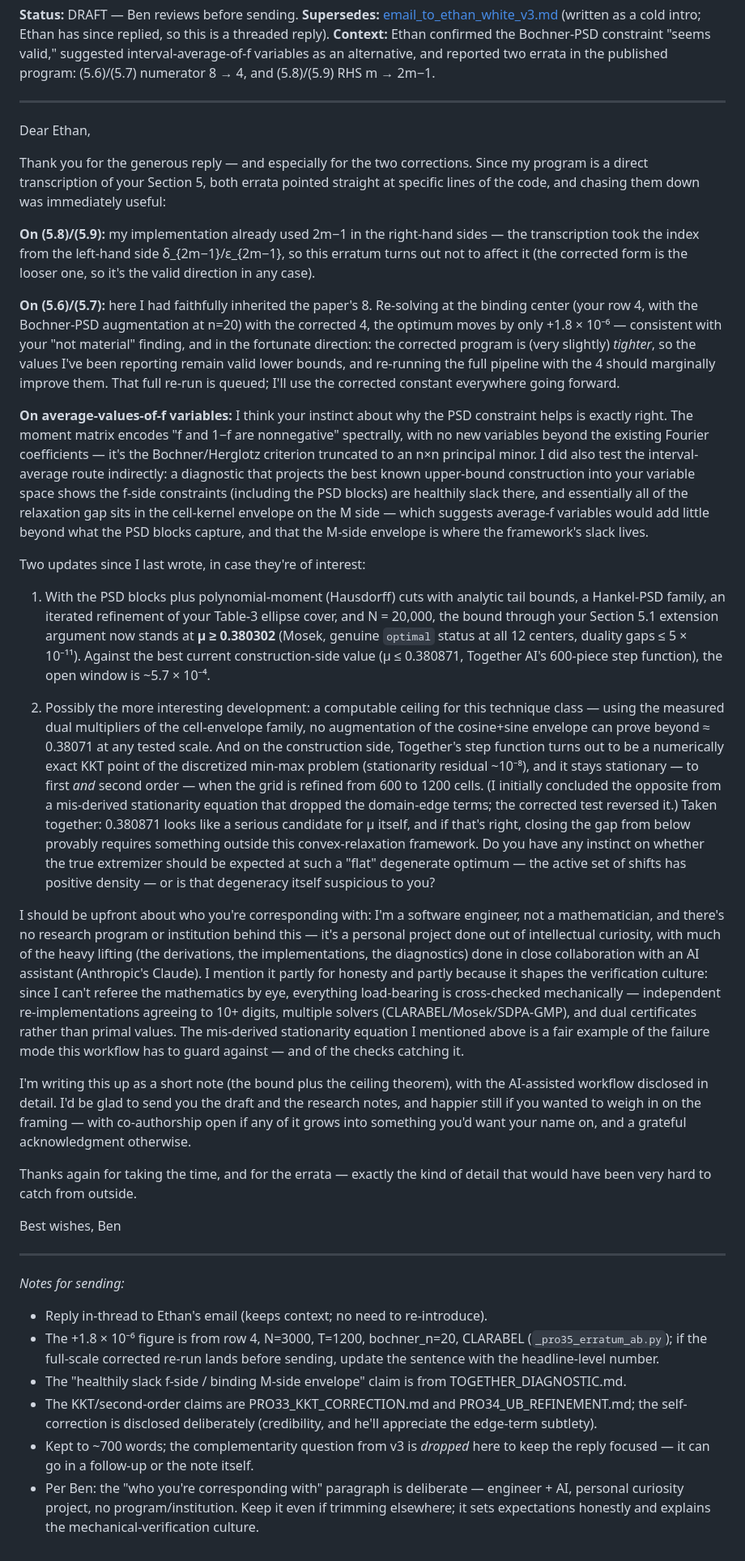
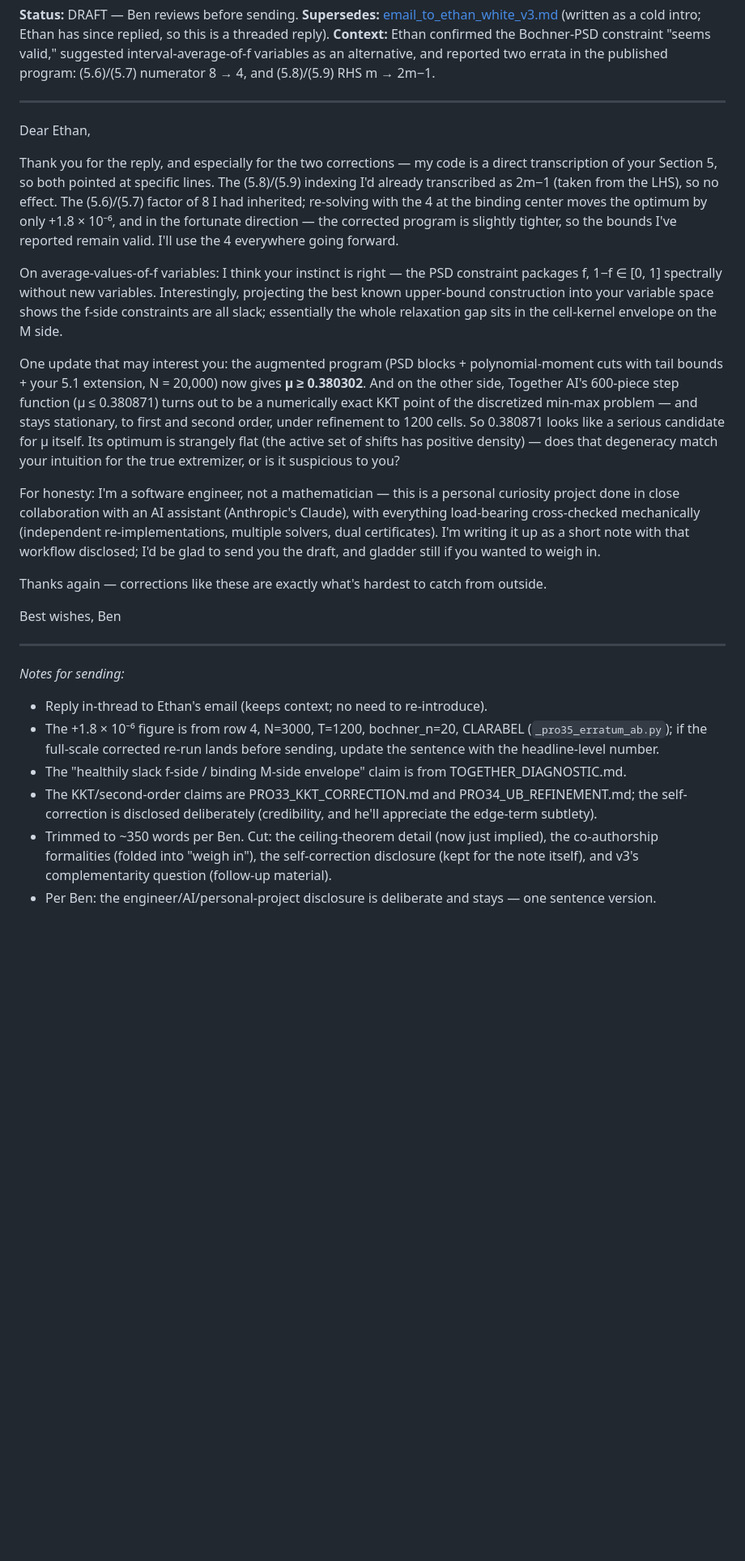
Before and after one commit to bzanghi/erdos-minimum-overlap-bochner, a Markdown page: communications/email_to_ethan_white_v4_reply.md, the part around the change. Shown at 81% size. Drawn GitHub-style; blank space fills up the shorter version.

Commit message:
email v4: trim to ~350 words per Ben
Co-Authored-By: Claude Fable 5 <noreply@anthropic.com>

```diff
--- a/communications/email_to_ethan_white_v4_reply.md
+++ b/communications/email_to_ethan_white_v4_reply.md
@@ -8,25 +8,15 @@
 
 Dear Ethan,
 
-Thank you for the generous reply — and especially for the two corrections. Since my program is a direct transcription of your Section 5, both errata pointed straight at specific lines of the code, and chasing them down was immediately useful:
+Thank you for the reply, and especially for the two corrections — my code is a direct transcription of your Section 5, so both pointed at specific lines. The (5.8)/(5.9) indexing I'd already transcribed as 2m−1 (taken from the LHS), so no effect. The (5.6)/(5.7) factor of 8 I had inherited; re-solving with the 4 at the binding center moves the optimum by only +1.8 × 10⁻⁶, and in the fortunate direction — the corrected program is slightly tighter, so the bounds I've reported remain valid. I'll use the 4 everywhere going forward.
 
-**On (5.8)/(5.9):** my implementation already used 2m−1 in the right-hand sides — the transcription took the index from the left-hand side δ_{2m−1}/ε_{2m−1}, so this erratum turns out not to affect it (the corrected form is the looser one, so it's the valid direction in any case).
+On average-values-of-f variables: I think your instinct is right — the PSD constraint packages f, 1−f ∈ [0, 1] spectrally without new variables. Interestingly, projecting the best known upper-bound construction into your variable space shows the f-side constraints are all slack; essentially the whole relaxation gap sits in the cell-kernel envelope on the M side.
 
-**On (5.6)/(5.7):** here I had faithfully inherited the paper's 8. Re-solving at the binding center (your row 4, with the Bochner-PSD augmentation at n=20) with the corrected 4, the optimum moves by only +1.8 × 10⁻⁶ — consistent with your "not material" finding, and in the fortunate direction: the corrected program is (very slightly) *tighter*, so the values I've been reporting remain valid lower bounds, and re-running the full pipeline with the 4 should marginally improve them. That full re-run is queued; I'll use the corrected constant everywhere going forward.
+One update that may interest you: the augmented program (PSD blocks + polynomial-moment cuts with tail bounds + your 5.1 extension, N = 20,000) now gives **µ ≥ 0.380302**. And on the other side, Together AI's 600-piece step function (µ ≤ 0.380871) turns out to be a numerically exact KKT point of the discretized min-max problem — and stays stationary, to first and second order, under refinement to 1200 cells. So 0.380871 looks like a serious candidate for µ itself. Its optimum is strangely flat (the active set of shifts has positive density) — does that degeneracy match your intuition for the true extremizer, or is it suspicious to you?
 
-**On average-values-of-f variables:** I think your instinct about why the PSD constraint helps is exactly right. The moment matrix encodes "f and 1−f are nonnegative" spectrally, with no new variables beyond the existing Fourier coefficients — it's the Bochner/Herglotz criterion truncated to an n×n principal minor. I did also test the interval-average route indirectly: a diagnostic that projects the best known upper-bound construction into your variable space shows the f-side constraints (including the PSD blocks) are healthily slack there, and essentially all of the relaxation gap sits in the cell-kernel envelope on the M side — which suggests average-f variables would add little beyond what the PSD blocks capture, and that the M-side envelope is where the framework's slack lives.
+For honesty: I'm a software engineer, not a mathematician — this is a personal curiosity project done in close collaboration with an AI assistant (Anthropic's Claude), with everything load-bearing cross-checked mechanically (independent re-implementations, multiple solvers, dual certificates). I'm writing it up as a short note with that workflow disclosed; I'd be glad to send you the draft, and gladder still if you wanted to weigh in.
 
-Two updates since I last wrote, in case they're of interest:
-
-1. With the PSD blocks plus polynomial-moment (Hausdorff) cuts with analytic tail bounds, a Hankel-PSD family, an iterated refinement of your Table-3 ellipse cover, and N = 20,000, the bound through your Section 5.1 extension argument now stands at **µ ≥ 0.380302** (Mosek, genuine `optimal` status at all 12 centers, duality gaps ≤ 5 × 10⁻¹¹). Against the best current construction-side value (µ ≤ 0.380871, Together AI's 600-piece step function), the open window is ~5.7 × 10⁻⁴.
-
-2. Possibly the more interesting development: a computable ceiling for this technique class — using the measured dual multipliers of the cell-envelope family, no augmentation of the cosine+sine envelope can prove beyond ≈ 0.38071 at any tested scale. And on the construction side, Together's step function turns out to be a numerically exact KKT point of the discretized min-max problem (stationarity residual ~10⁻⁸), and it stays stationary — to first *and* second order — when the grid is refined from 600 to 1200 cells. (I initially concluded the opposite from a mis-derived stationarity equation that dropped the domain-edge terms; the corrected test reversed it.) Taken together: 0.380871 looks like a serious candidate for µ itself, and if that's right, closing the gap from below provably requires something outside this convex-relaxation framework. Do you have any instinct on whether the true extremizer should be expected at such a "flat" degenerate optimum — the active set of shifts has positive density — or is that degeneracy itself suspicious to you?
-
-I should be upfront about who you're corresponding with: I'm a software engineer, not a mathematician, and there's no research program or institution behind this — it's a personal project done out of intellectual curiosity, with much of the heavy lifting (the derivations, the implementations, the diagnostics) done in close collaboration with an AI assistant (Anthropic's Claude). I mention it partly for honesty and partly because it shapes the verification culture: since I can't referee the mathematics by eye, everything load-bearing is cross-checked mechanically — independent re-implementations agreeing to 10+ digits, multiple solvers (CLARABEL/Mosek/SDPA-GMP), and dual certificates rather than primal values. The mis-derived stationarity equation I mentioned above is a fair example of the failure mode this workflow has to guard against — and of the checks catching it.
-
-I'm writing this up as a short note (the bound plus the ceiling theorem), with the AI-assisted workflow disclosed in detail. I'd be glad to send you the draft and the research notes, and happier still if you wanted to weigh in on the framing — with co-authorship open if any of it grows into something you'd want your name on, and a grateful acknowledgment otherwise.
-
-Thanks again for taking the time, and for the errata — exactly the kind of detail that would have been very hard to catch from outside.
+Thanks again — corrections like these are exactly what's hardest to catch from outside.
 
 Best wishes,
 Ben
@@ -39,5 +29,5 @@ Ben
 - The +1.8 × 10⁻⁶ figure is from row 4, N=3000, T=1200, bochner_n=20, CLARABEL (`_pro35_erratum_ab.py`); if the full-scale corrected re-run lands before sending, update the sentence with the headline-level number.
 - The "healthily slack f-side / binding M-side envelope" claim is from TOGETHER_DIAGNOSTIC.md.
 - The KKT/second-order claims are PRO33_KKT_CORRECTION.md and PRO34_UB_REFINEMENT.md; the self-correction is disclosed deliberately (credibility, and he'll appreciate the edge-term subtlety).
-- Kept to ~700 words; the complementarity question from v3 is *dropped* here to keep the reply focused — it can go in a follow-up or the note itself.
-- Per Ben: the "who you're corresponding with" paragraph is deliberate — engineer + AI, personal curiosity project, no program/institution. Keep it even if trimming elsewhere; it sets expectations honestly and explains the mechanical-verification culture.
+- Trimmed to ~350 words per Ben. Cut: the ceiling-theorem detail (now just implied), the co-authorship formalities (folded into "weigh in"), the self-correction disclosure (kept for the note itself), and v3's complementarity question (follow-up material).
+- Per Ben: the engineer/AI/personal-project disclosure is deliberate and stays — one sentence version.
```
